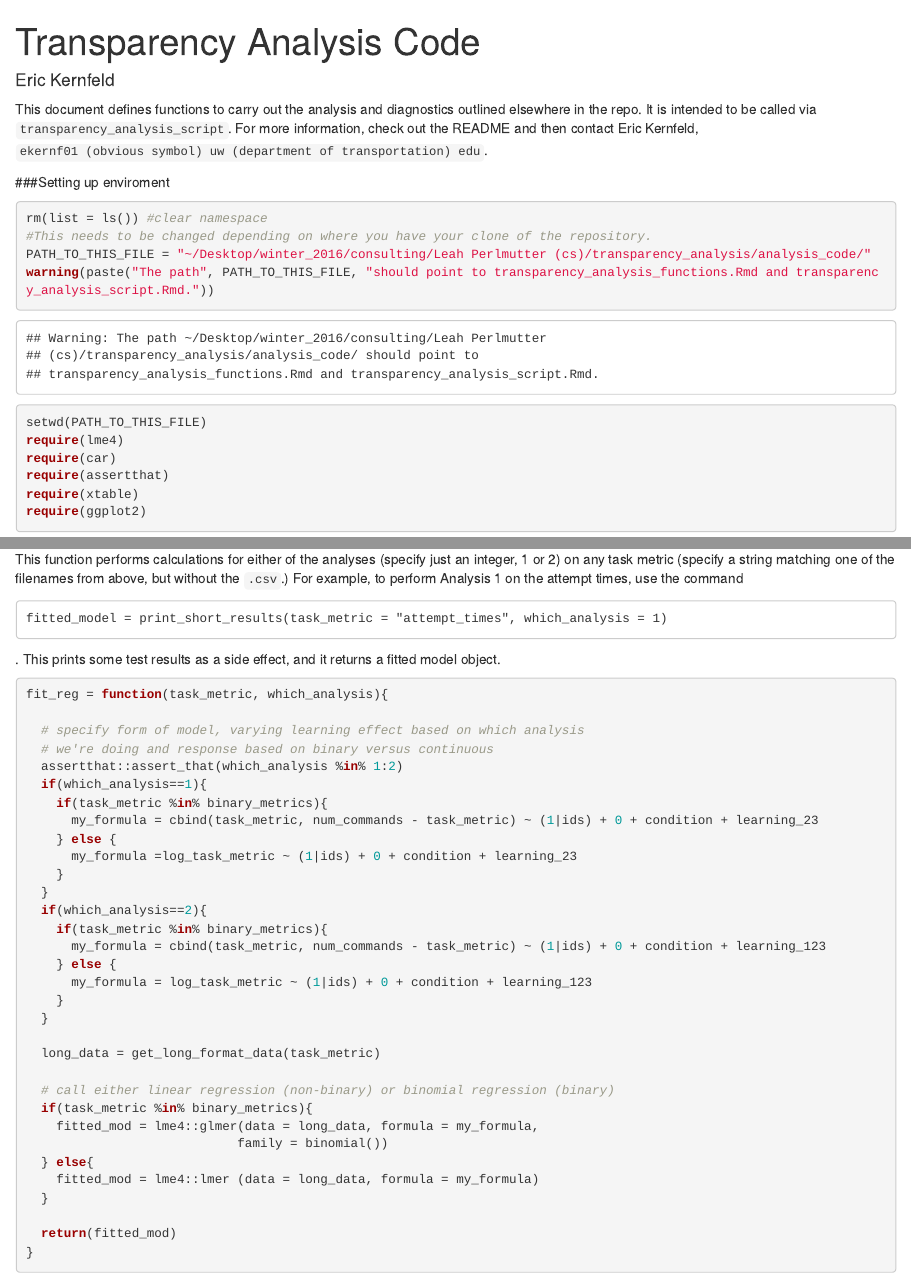
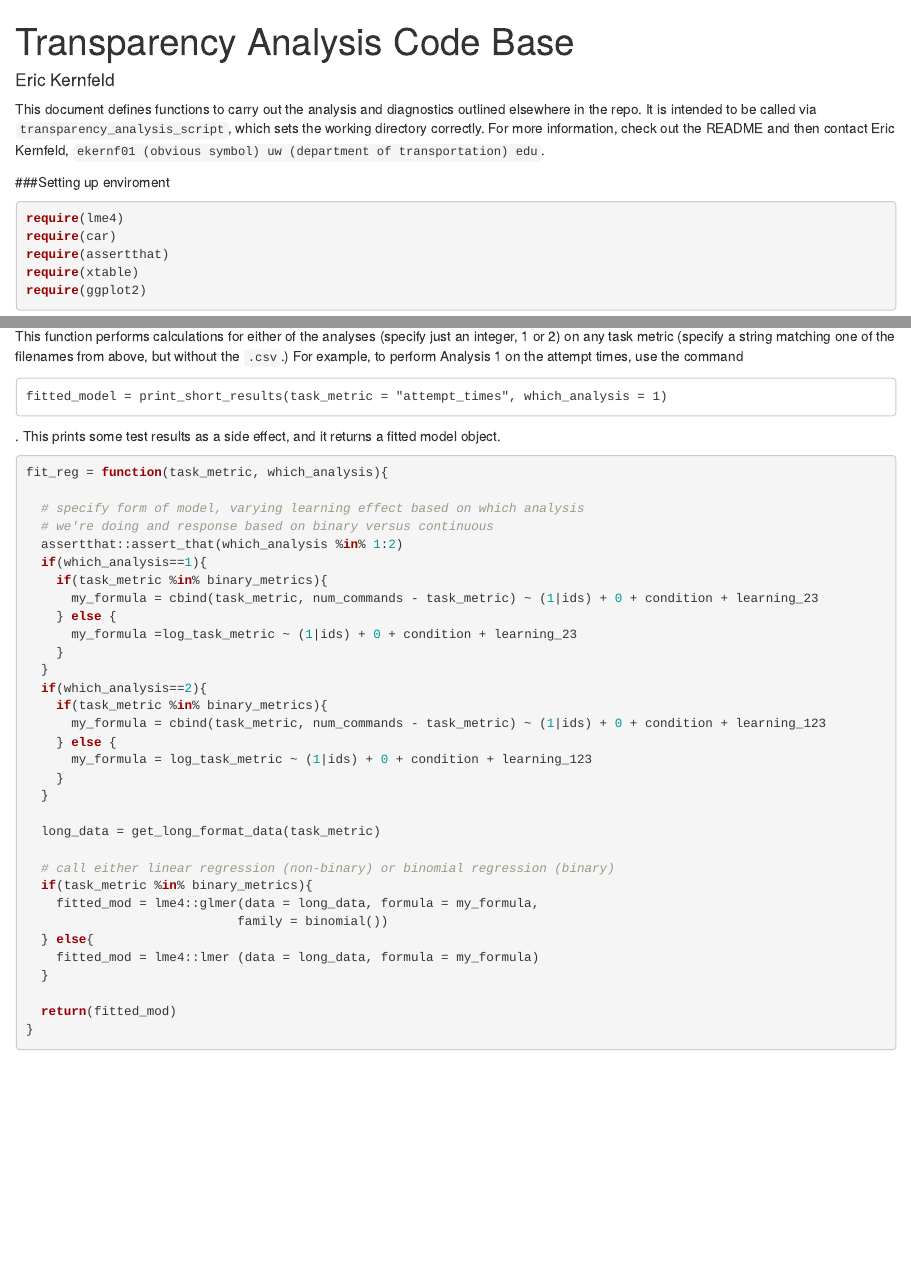
Before and after one commit to lrperlmu/transparency_analysis, an R Markdown document (analysis_code/transparency_analysis_functions.Rmd): the page in a window 1100 px wide, from its top, and a second part further down, joined at a grey line. Rendered offline with R 4.5, knitr and Pandoc, with nearby package versions.

Commit message:
edits for clarity

````diff
--- a/analysis_code/transparency_analysis_functions.R
+++ b/analysis_code/transparency_analysis_functions.R
@@ -1,9 +1,4 @@
-## ---- results='hide', message=FALSE--------------------------------------
-rm(list = ls()) #clear namespace
-#This needs to be changed depending on where you have your clone of the repository.
-PATH_TO_THIS_FILE = "~/Desktop/winter_2016/consulting/Leah Perlmutter (cs)/transparency_analysis/analysis_code/"
-warning(paste("The path", PATH_TO_THIS_FILE, "should point to transparency_analysis_functions.Rmd and transparency_analysis_script.Rmd."))
-setwd(PATH_TO_THIS_FILE)
+## ---- results='hide', message = FALSE, warning = FALSE-------------------
 require(lme4)
 require(car)
 require(assertthat)
--- a/analysis_code/transparency_analysis_functions.Rmd
+++ b/analysis_code/transparency_analysis_functions.Rmd
@@ -1,19 +1,14 @@
 ---
-title: "Transparency Analysis Code"
+title: "Transparency Analysis Code Base"
 author: "Eric Kernfeld"
 output: html_document
 ---
 
-This document defines functions to carry out the analysis and diagnostics outlined elsewhere in the repo. It is intended to be called via `transparency_analysis_script`. For more information, check out the README and then contact Eric Kernfeld, `ekernf01 (obvious symbol) uw (department of transportation) edu`.
+This document defines functions to carry out the analysis and diagnostics outlined elsewhere in the repo. It is intended to be called via `transparency_analysis_script`, which sets the working directory correctly. For more information, check out the README and then contact Eric Kernfeld, `ekernf01 (obvious symbol) uw (department of transportation) edu`.
 
 ###Setting up enviroment
 
-```{r, results='hide', message=FALSE}
-rm(list = ls()) #clear namespace
-#This needs to be changed depending on where you have your clone of the repository.
-PATH_TO_THIS_FILE = "~/Desktop/winter_2016/consulting/Leah Perlmutter (cs)/transparency_analysis/analysis_code/"
-warning(paste("The path", PATH_TO_THIS_FILE, "should point to transparency_analysis_functions.Rmd and transparency_analysis_script.Rmd."))
-setwd(PATH_TO_THIS_FILE)
+```{r, results='hide', message = FALSE, warning = FALSE}
 require(lme4)
 require(car)
 require(assertthat)
--- a/analysis_code/transparency_analysis_script.Rmd
+++ b/analysis_code/transparency_analysis_script.Rmd
@@ -8,10 +8,12 @@ This document carries out the analysis and diagnostics outlined elsewhere in the
 
 ###Loading functions
 
-This chunk loads the analysis functions. It overwrites `transparency_analysis_functions.R` in the process, and it puts a small amount of miscellaneous non-function objects into your namespace. Sorry.
+This chunk loads the analysis functions. It overwrites `transparency_analysis_functions.R` in the process, and (with apologies) it puts a small amount of miscellaneous non-function objects into your namespace.
 
-```{r, results = "hide", message = "FALSE"}
-#This needs to be changed depending on where you have your clone of the repository.
+The string `PATH_TO_THIS_FILE` needs to be changed depending on where you have your clone of the repository.
+
+```{r, results = "hide", message = FALSE, warning = FALSE}
+rm(list = ls())
 PATH_TO_THIS_FILE = "~/Desktop/winter_2016/consulting/Leah Perlmutter (cs)/transparency_analysis/analysis_code/"
 warning(paste("The path", PATH_TO_THIS_FILE, "should point to transparency_analysis_functions.Rmd and transparency_analysis_script.Rmd."))
 setwd(PATH_TO_THIS_FILE)
````
Also changed, not shown: analysis_code/transparency_analysis_functions.html, analysis_code/transparency_analysis_script.html.
